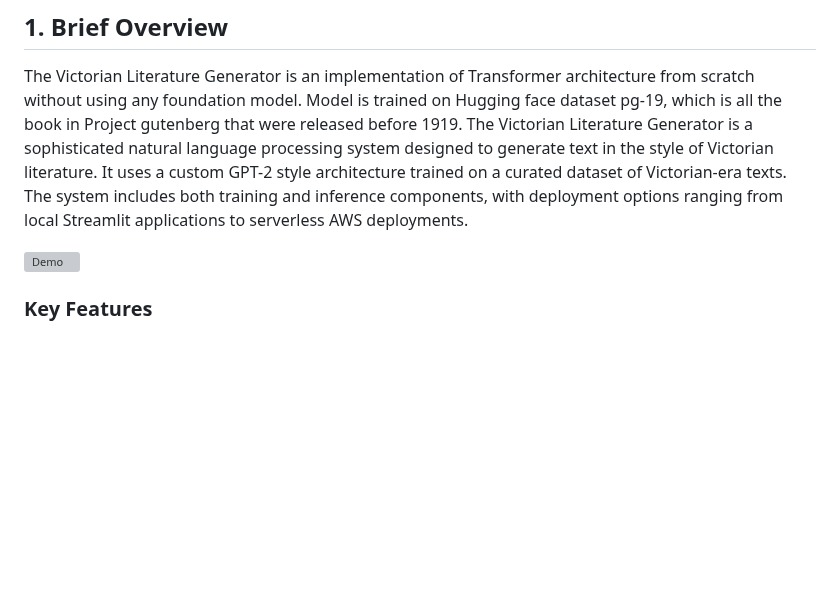
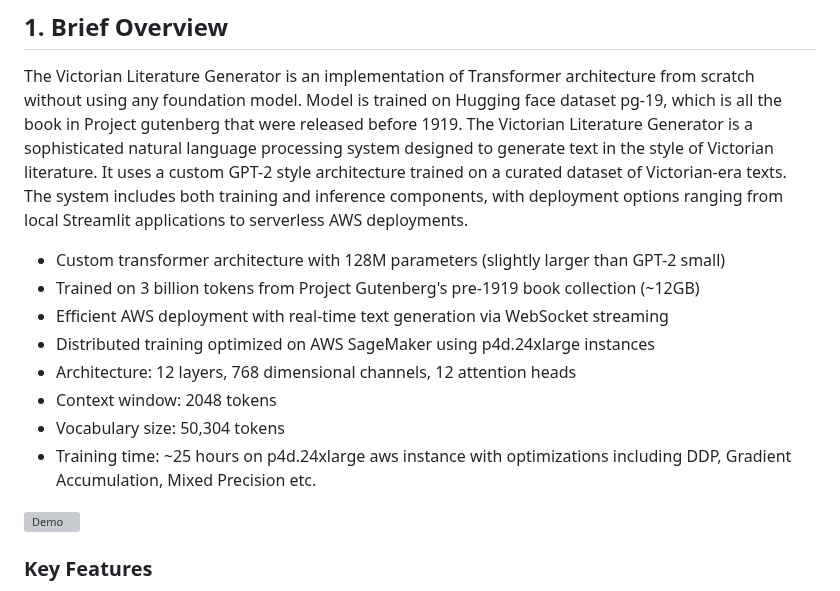
Before and after one commit to prateekcaire/GPT2-VictorianStories, a Markdown page: README.md, the part around the change. GitHub-like rendering; blank space fills up the shorter version; grey boxes are pictures that could not be loaded.

```diff
--- a/README.md
+++ b/README.md
@@ -2,6 +2,15 @@
 
 ## 1. Brief Overview
 The Victorian Literature Generator is an implementation of Transformer architecture from scratch without using any foundation model. Model is trained on Hugging face dataset pg-19, which is all the book in Project gutenberg that were released before 1919. The Victorian Literature Generator is a sophisticated natural language processing system designed to generate text in the style of Victorian literature. It uses a custom GPT-2 style architecture trained on a curated dataset of Victorian-era texts. The system includes both training and inference components, with deployment options ranging from local Streamlit applications to serverless AWS deployments.
+
+- Custom transformer architecture with 128M parameters (slightly larger than GPT-2 small)
+- Trained on 3 billion tokens from Project Gutenberg's pre-1919 book collection (~12GB)
+- Efficient AWS deployment with real-time text generation via WebSocket streaming
+- Distributed training optimized on AWS SageMaker using p4d.24xlarge instances
+- Architecture: 12 layers, 768 dimensional channels, 12 attention heads
+- Context window: 2048 tokens
+- Vocabulary size: 50,304 tokens
+- Training time: ~25 hours on p4d.24xlarge aws instance with optimizations including DDP, Gradient Accumulation, Mixed Precision etc.
 
 ![Demo](./victorian-stories-gpt/demogif.gif)
 
```
